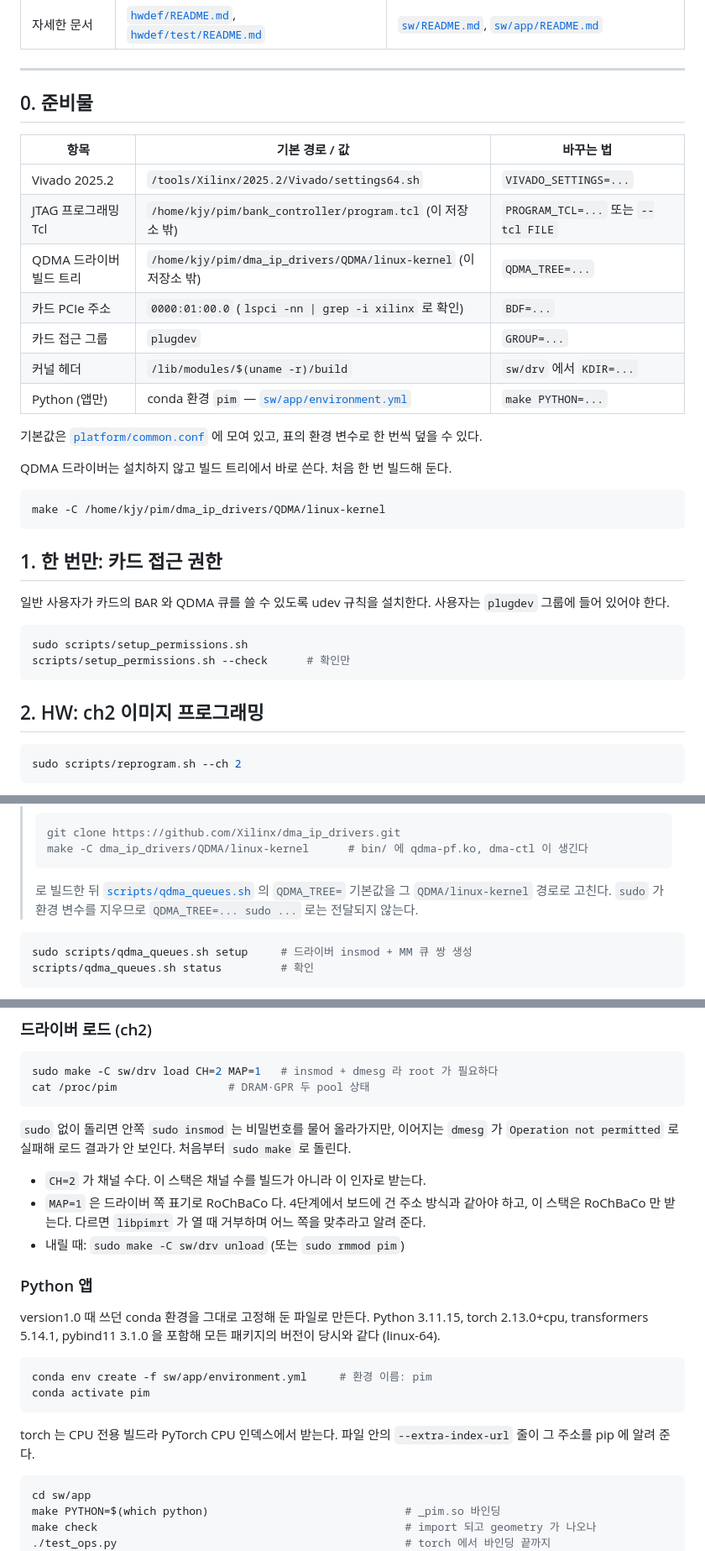
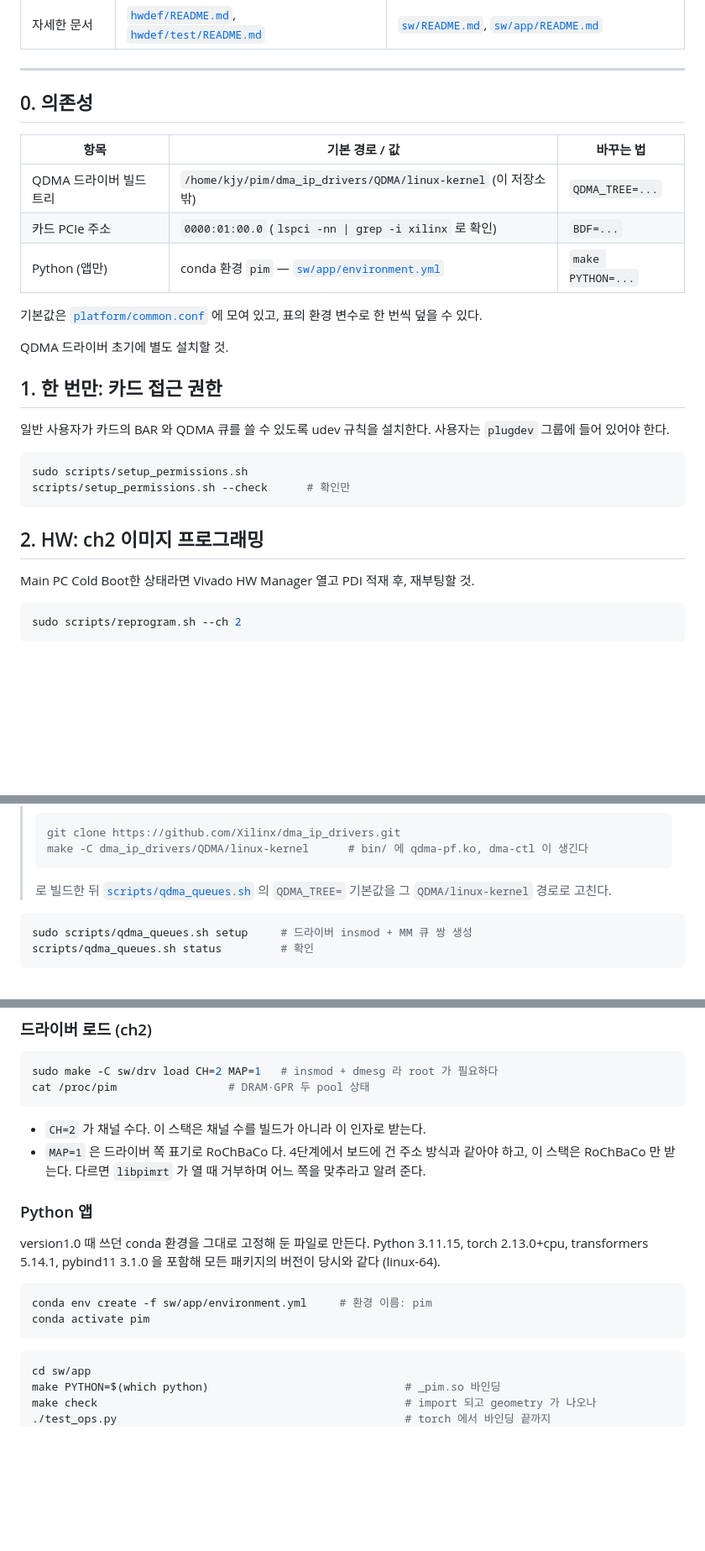
Before and after one commit to jeongyoon-kang/PIM_SW, a Markdown page: README.md, 3 parts joined by grey strips. Shown at 84% size. Drawn GitHub-style; blank space fills up the shorter version.

Commit message:
README: trim the dependency list, and note the cold-boot PDI step
§0 is now "의존성" and keeps only what a new machine actually has to supply: the
QDMA driver tree, the card's PCIe address and the Python env.  The Vivado, program
Tcl, access group and kernel-header rows go, and the QDMA build command is replaced
by a note to install the driver first.

§2 gains the step that comes before reprogram.sh on a cold-booted host: load the
PDI from the Vivado HW Manager and reboot.

Several explanations are shortened or dropped: why QDMA_TREE cannot be passed
through sudo, the no-card case of setup.sh, why make is not run per directory, the
dmesg failure without sudo, the unload line, and the torch CPU index note.

Co-Authored-By: Claude Opus 5.5 <noreply@anthropic.com>
Claude-Session: https://claude.ai/code/session_016vUTwinymzrTcxyYyJY5nC

````diff
--- a/README.md
+++ b/README.md
@@ -14,26 +14,20 @@ FPGA 위의 PIM 에뮬레이터(HBM 2채널 × 16뱅크)에 비트스트림을
 
 ---
 
-## 0. 준비물
+## 0. 의존성
 
 | 항목 | 기본 경로 / 값 | 바꾸는 법 |
 |---|---|---|
-| Vivado 2025.2 | `/tools/Xilinx/2025.2/Vivado/settings64.sh` | `VIVADO_SETTINGS=...` |
-| JTAG 프로그래밍 Tcl | `/home/kjy/pim/bank_controller/program.tcl` (이 저장소 밖) | `PROGRAM_TCL=...` 또는 `--tcl FILE` |
 | QDMA 드라이버 빌드 트리 | `/home/kjy/pim/dma_ip_drivers/QDMA/linux-kernel` (이 저장소 밖) | `QDMA_TREE=...` |
 | 카드 PCIe 주소 | `0000:01:00.0` (`lspci -nn \| grep -i xilinx` 로 확인) | `BDF=...` |
-| 카드 접근 그룹 | `plugdev` | `GROUP=...` |
-| 커널 헤더 | `/lib/modules/$(uname -r)/build` | `sw/drv` 에서 `KDIR=...` |
 | Python (앱만) | conda 환경 `pim` — [`sw/app/environment.yml`](sw/app/environment.yml) | `make PYTHON=...` |
 
 기본값은 [`platform/common.conf`](platform/common.conf) 에 모여 있고, 표의 환경 변수로
 한 번씩 덮을 수 있다.
 
-QDMA 드라이버는 설치하지 않고 빌드 트리에서 바로 쓴다. 처음 한 번 빌드해 둔다.
+QDMA 드라이버 초기에 별도 설치할 것.
 
-```sh
-make -C /home/kjy/pim/dma_ip_drivers/QDMA/linux-kernel
-```
+
 
 ## 1. 한 번만: 카드 접근 권한
 
@@ -46,6 +40,7 @@ scripts/setup_permissions.sh --check      # 확인만
 ```
 
 ## 2. HW: ch2 이미지 프로그래밍
+Main PC Cold Boot한 상태라면 Vivado HW Manager 열고 PDI 적재 후, 재부팅할 것.
 
 ```sh
 sudo scripts/reprogram.sh --ch 2
@@ -80,8 +75,7 @@ scripts/reprogram.sh --ch 2 --select-only
 > ```
 >
 > 로 빌드한 뒤 [`scripts/qdma_queues.sh`](scripts/qdma_queues.sh) 의 `QDMA_TREE=` 기본값을
-> 그 `QDMA/linux-kernel` 경로로 고친다. `sudo` 가 환경 변수를 지우므로
-> `QDMA_TREE=... sudo ...` 로는 전달되지 않는다.
+> 그 `QDMA/linux-kernel` 경로로 고친다.
 
 ```sh
 sudo scripts/qdma_queues.sh setup     # 드라이버 insmod + MM 큐 쌍 생성
@@ -155,15 +145,10 @@ sudo make -C sw/drv load CH=2 MAP=1   # insmod + dmesg 라 root 가 필요하다
 cat /proc/pim                 # DRAM·GPR 두 pool 상태
 ```
 
-`sudo` 없이 돌리면 안쪽 `sudo insmod` 는 비밀번호를 물어 올라가지만, 이어지는
-`dmesg` 가 `Operation not permitted` 로 실패해 로드 결과가 안 보인다. 처음부터
-`sudo make` 로 돌린다.
-
 - `CH=2` 가 채널 수다. 이 스택은 채널 수를 빌드가 아니라 이 인자로 받는다.
 - `MAP=1` 은 드라이버 쪽 표기로 RoChBaCo 다. 4단계에서 보드에 건 주소 방식과 같아야
   하고, 이 스택은 RoChBaCo 만 받는다. 다르면 `libpimrt` 가 열 때 거부하며 어느 쪽을
   맞추라고 알려 준다.
-- 내릴 때: `sudo make -C sw/drv unload` (또는 `sudo rmmod pim`)
 
 ### Python 앱
 
@@ -176,8 +161,7 @@ conda env create -f sw/app/environment.yml     # 환경 이름: pim
 conda activate pim
 ```
 
-torch 는 CPU 전용 빌드라 PyTorch CPU 인덱스에서 받는다. 파일 안의
-`--extra-index-url` 줄이 그 주소를 pip 에 알려 준다.
+
 
 ```sh
 cd sw/app
````
Also changed, not shown: other parts of README.md (+1 -5 lines).
